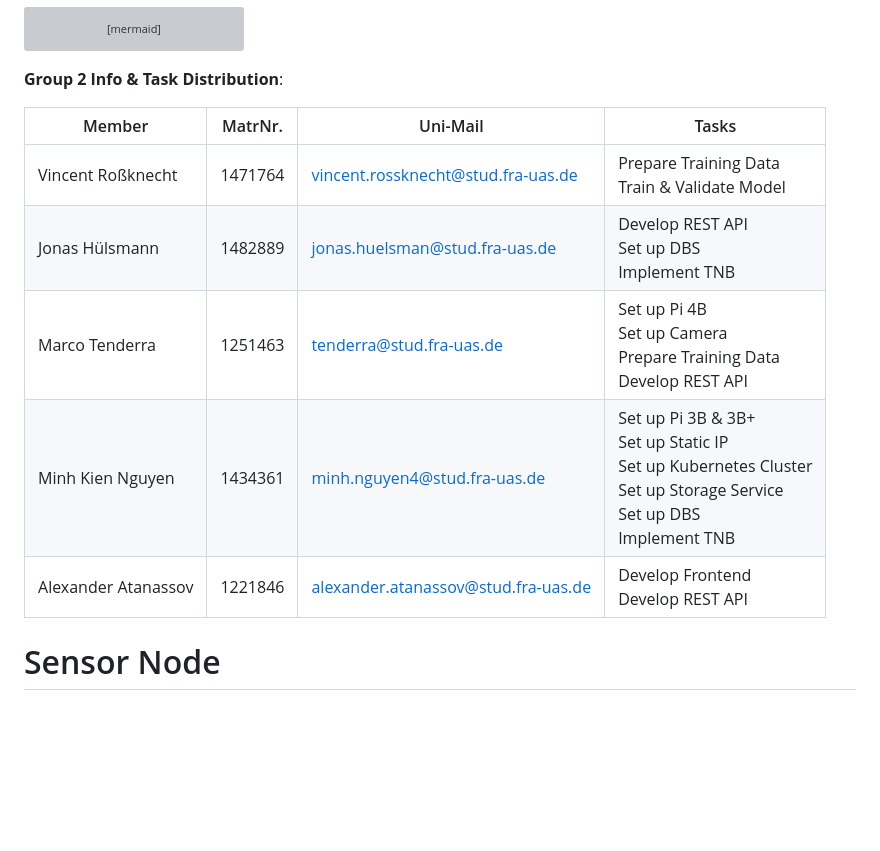
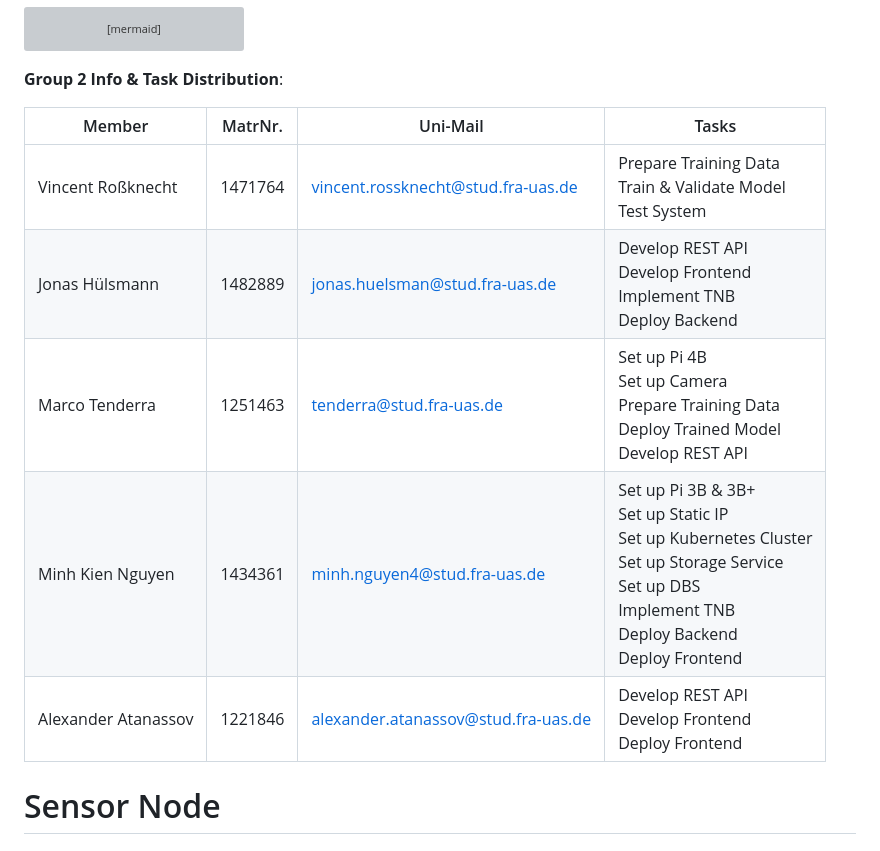
Before and after one commit to ccfrauasgr2/pet-detection, a Markdown page: docs/Group_2_SS23_ProjectReport.md, the part around one of its changes. GitHub-like rendering; blank space fills up the shorter version; grey boxes are pictures that could not be loaded.

```diff
--- a/docs/Group_2_SS23_ProjectReport.md
+++ b/docs/Group_2_SS23_ProjectReport.md
@@ -167,13 +167,13 @@ flowchart LR
 
 **Group 2 Info & Task Distribution**:
 
-| Member              | MatrNr. | Uni-Mail                            | Tasks                                                                                                                             |
-| ------------------- | ------- | ----------------------------------- | --------------------------------------------------------------------------------------------------------------------------------- |
-| Vincent Roßknecht   | 1471764 | vincent.rossknecht@stud.fra-uas.de  | Prepare Training Data<br/>Train & Validate Model                                                                                  |
-| Jonas Hülsmann      | 1482889 | jonas.huelsman@stud.fra-uas.de      | Develop REST API<br/>Set up DBS<br/>Implement TNB                                                                                 |
-| Marco Tenderra      | 1251463 | tenderra@stud.fra-uas.de            | Set up Pi 4B<br/>Set up Camera<br/>Prepare Training Data<br/>Develop REST API                                                     |
-| Minh Kien Nguyen    | 1434361 | minh.nguyen4@stud.fra-uas.de        | Set up Pi 3B & 3B+<br/>Set up Static IP<br/>Set up Kubernetes Cluster<br/>Set up Storage Service<br/>Set up DBS<br/>Implement TNB |
-| Alexander Atanassov | 1221846 | alexander.atanassov@stud.fra-uas.de | Develop Frontend<br/>Develop REST API                                                                                             |
+| Member              | MatrNr. | Uni-Mail                            | Tasks                                                                                                                                                                    |
+| ------------------- | ------- | ----------------------------------- | ------------------------------------------------------------------------------------------------------------------------------------------------------------------------ |
+| Vincent Roßknecht   | 1471764 | vincent.rossknecht@stud.fra-uas.de  | Prepare Training Data<br/>Train & Validate Model<br/>Test System                                                                                                         |
+| Jonas Hülsmann      | 1482889 | jonas.huelsman@stud.fra-uas.de      | Develop REST API<br/>Develop Frontend<br/>Implement TNB<br/>Deploy Backend                                                                                               |
+| Marco Tenderra      | 1251463 | tenderra@stud.fra-uas.de            | Set up Pi 4B<br/>Set up Camera<br/>Prepare Training Data<br/>Deploy Trained Model<br/>Develop REST API                                                                   |
+| Minh Kien Nguyen    | 1434361 | minh.nguyen4@stud.fra-uas.de        | Set up Pi 3B & 3B+<br/>Set up Static IP<br/>Set up Kubernetes Cluster<br/>Set up Storage Service<br/>Set up DBS<br/>Implement TNB<br/>Deploy Backend<br/>Deploy Frontend |
+| Alexander Atanassov | 1221846 | alexander.atanassov@stud.fra-uas.de | Develop REST API<br/>Develop Frontend<br/>Deploy Frontend                                                                                                                |
 
 
 # Sensor Node
```
Also changed, not shown: other parts of docs/Group_2_SS23_ProjectReport.md (+1 -1 lines), docs/img/dbs2.png (added), 11 other files.
